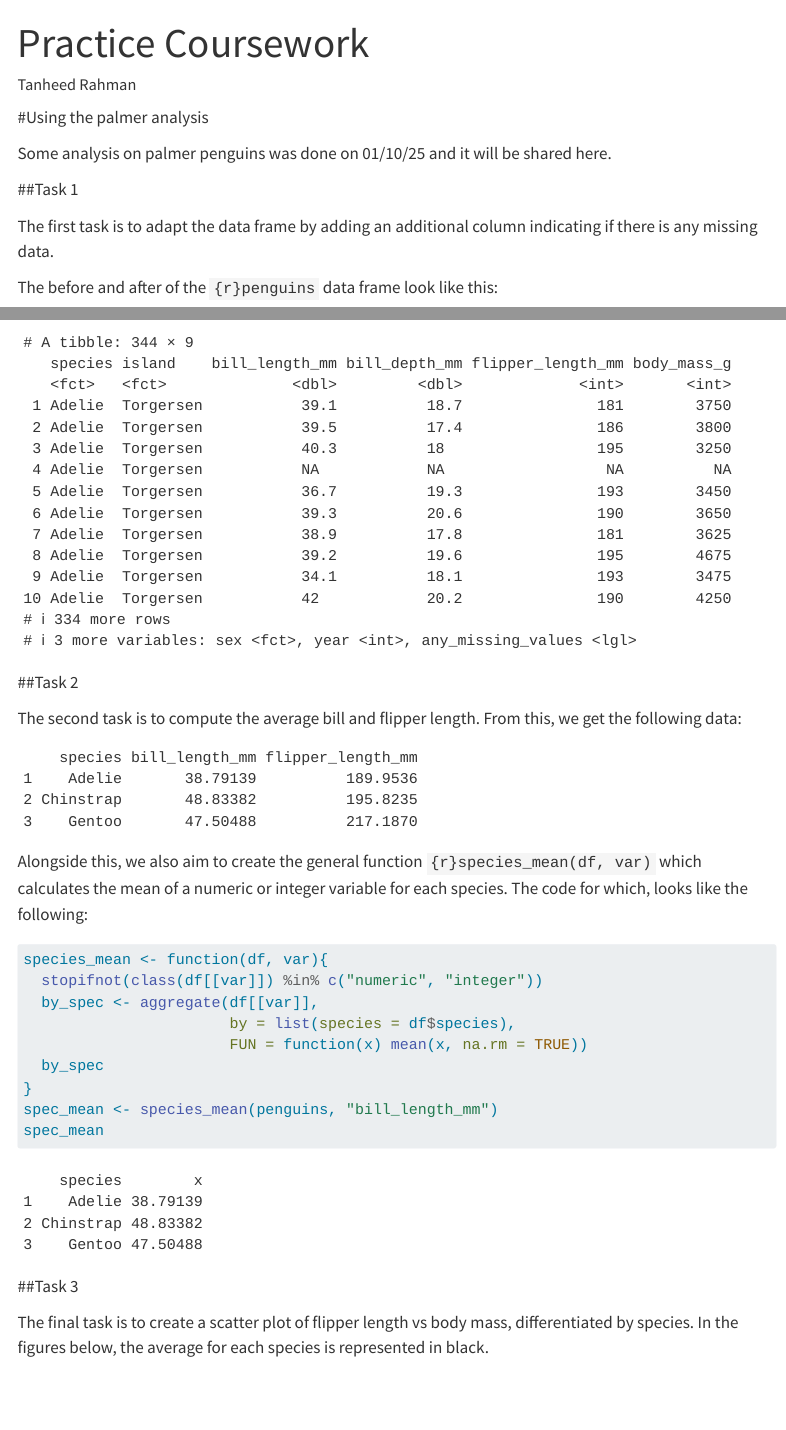
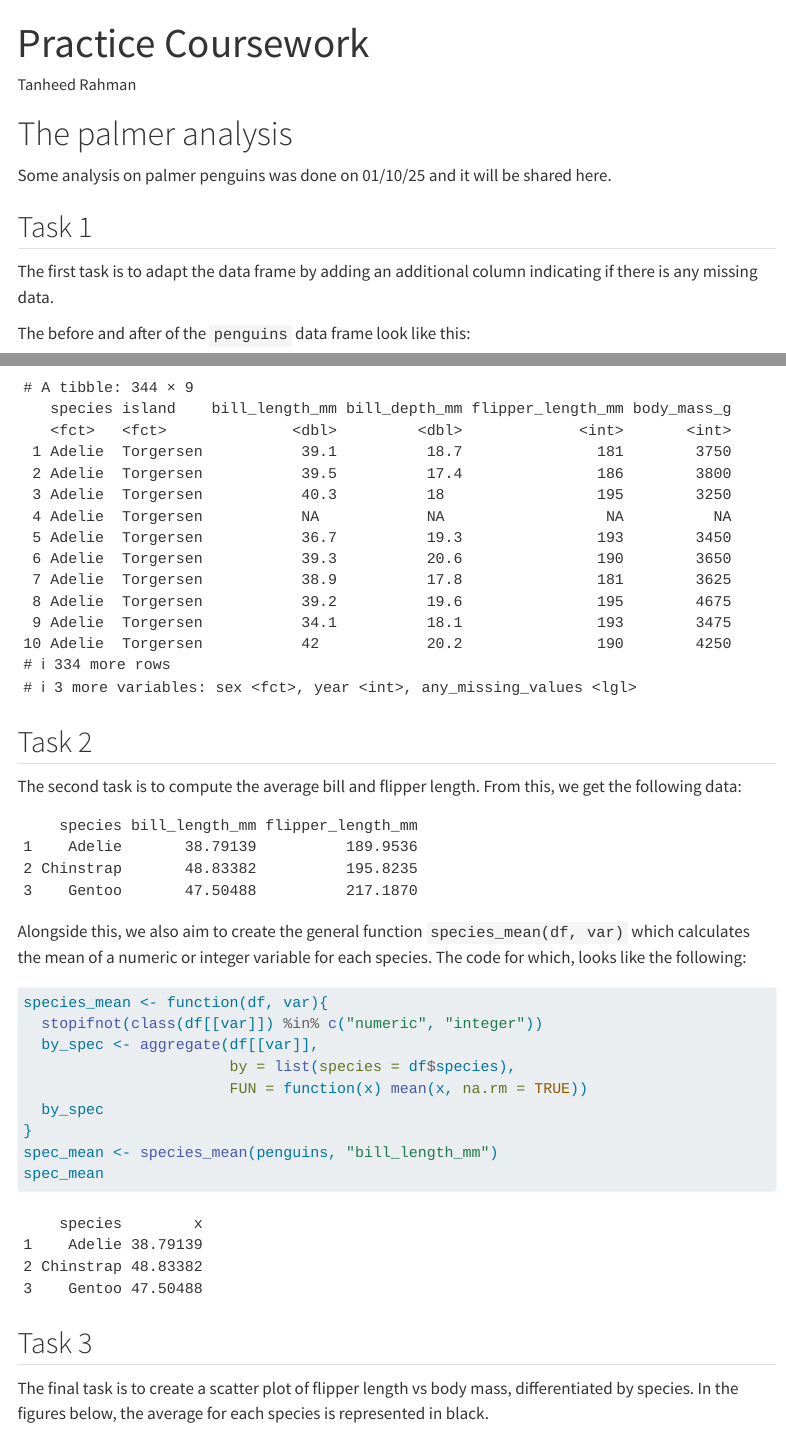
Before and after one commit to tanheedr/template_coursework, a Quarto document (practice_coursework.qmd): the page in a window 1100 px wide, from its top, and a second part further down, joined at a grey line. Rendered offline with R 4.5, knitr and Pandoc in place of Quarto, with nearby package versions; menus at the side of the page are left out.

Commit message:
Fixed headers

````diff
--- a/practice_coursework.qmd
+++ b/practice_coursework.qmd
@@ -10,26 +10,24 @@ format:
 format-links: false
 ---
 
+# The palmer analysis
+
+Some analysis on palmer penguins was done on 01/10/25 and it will be shared here.
+
 ```{r, echo = FALSE}
 #| warning: false
 library(palmerpenguins)
 library(tidyverse)
 library(ggplot2)
-```
 
-#Using the palmer analysis
-
-Some analysis on palmer penguins was done on 01/10/25 and it will be shared here.
-
-```{r, echo = FALSE}
 penguins <- palmerpenguins::penguins
 ```
 
-##Task 1
+## Task 1
 
 The first task is to adapt the data frame by adding an additional column indicating if there is any missing data.
 
-The before and after of the `{r}penguins` data frame look like this:
+The before and after of the `penguins` data frame look like this:
 
 ```{r, echo = FALSE}
 penguins
@@ -48,7 +46,7 @@ mean_by_species <- aggregate(cbind(bill_length_mm, flipper_length_mm) ~ species,
 mean_by_species
 ```
 
-Alongside this, we also aim to create the general function `{r}species_mean(df, var)` which calculates the mean of a numeric or integer variable for each species. The code for which, looks like the following:
+Alongside this, we also aim to create the general function `species_mean(df, var)` which calculates the mean of a numeric or integer variable for each species. The code for which, looks like the following:
 
 ```{r}
 species_mean <- function(df, var){
````
Also changed, not shown: practice_coursework.qmd (4 more changed lines).
